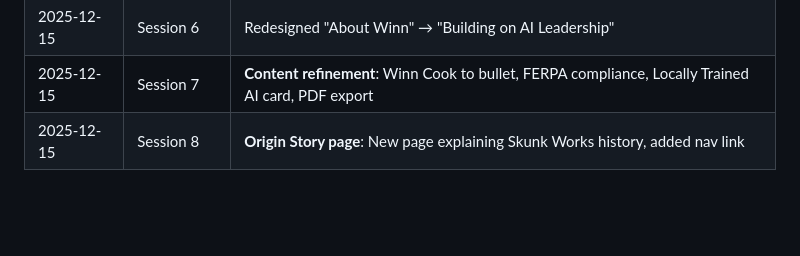
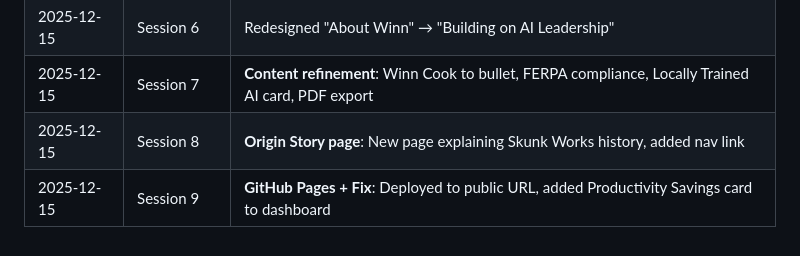
Before and after one commit to WinnCook/flc-skunkworks-presentation, a Markdown page: initiatives/vp-presentation-121825/Active_State.md, the part around one of its changes. GitHub-like rendering; blank space fills up the shorter version.

```diff
--- a/initiatives/vp-presentation-121825/Active_State.md
+++ b/initiatives/vp-presentation-121825/Active_State.md
@@ -121,3 +121,4 @@
 | 2025-12-15 | Session 6 | Redesigned "About Winn" → "Building on AI Leadership" |
 | 2025-12-15 | Session 7 | **Content refinement**: Winn Cook to bullet, FERPA compliance, Locally Trained AI card, PDF export |
 | 2025-12-15 | Session 8 | **Origin Story page**: New page explaining Skunk Works history, added nav link |
+| 2025-12-15 | Session 9 | **GitHub Pages + Fix**: Deployed to public URL, added Productivity Savings card to dashboard |
```
Also changed, not shown: other parts of initiatives/vp-presentation-121825/Active_State.md (+1 -1 lines), @Active_State.md (+9 -2 lines).
